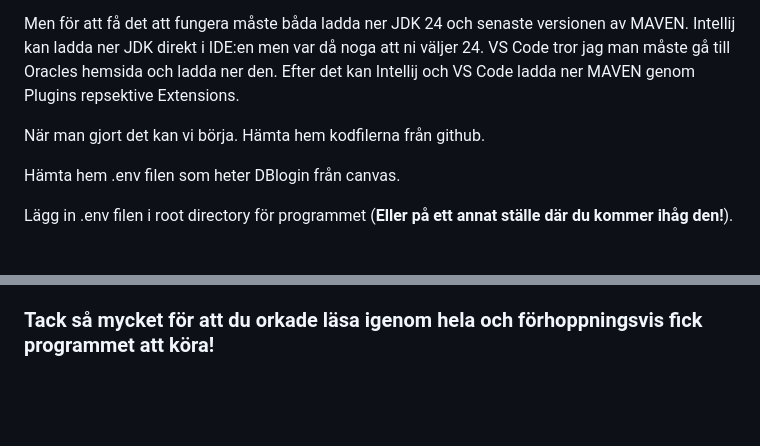
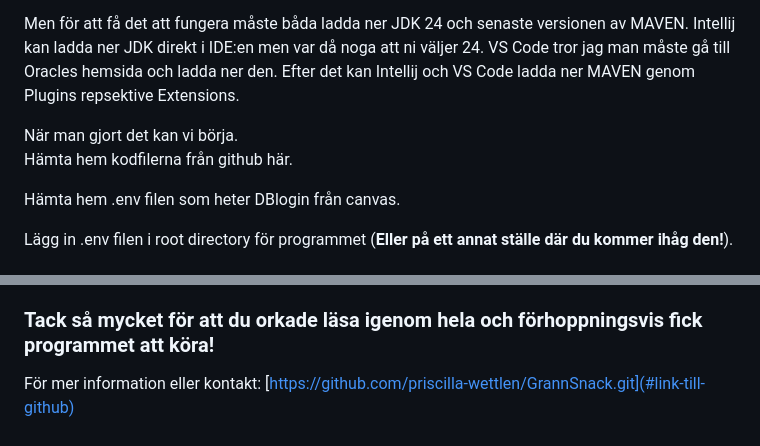
Before and after one commit to priscilla-wettlen/GrannSnack, a Markdown page: README.md, 2 parts joined by grey strips. Rendered like a GitHub page; blank space fills up the shorter version.

```diff
--- a/README.md
+++ b/README.md
@@ -10,7 +10,7 @@ VS Code tror jag man måste gå till Oracles hemsida och ladda ner den.
 Efter det kan Intellij och VS Code ladda ner MAVEN genom Plugins repsektive Extensions.
 
 När man gjort det kan vi börja.
-Hämta hem kodfilerna från github.
+Hämta hem kodfilerna från github <a name="länk-till-github">här</a>.
 
 Hämta hem .env filen som heter DBlogin från canvas.
 
@@ -75,3 +75,5 @@ Behövs något mer? Saknas någon funktionalitet?
 
 
 ### Tack så mycket för att du orkade läsa igenom hela och förhoppningsvis fick programmet att köra!
+För mer information eller kontakt:
+[https://github.com/priscilla-wettlen/GrannSnack.git](#link-till-github)
```
